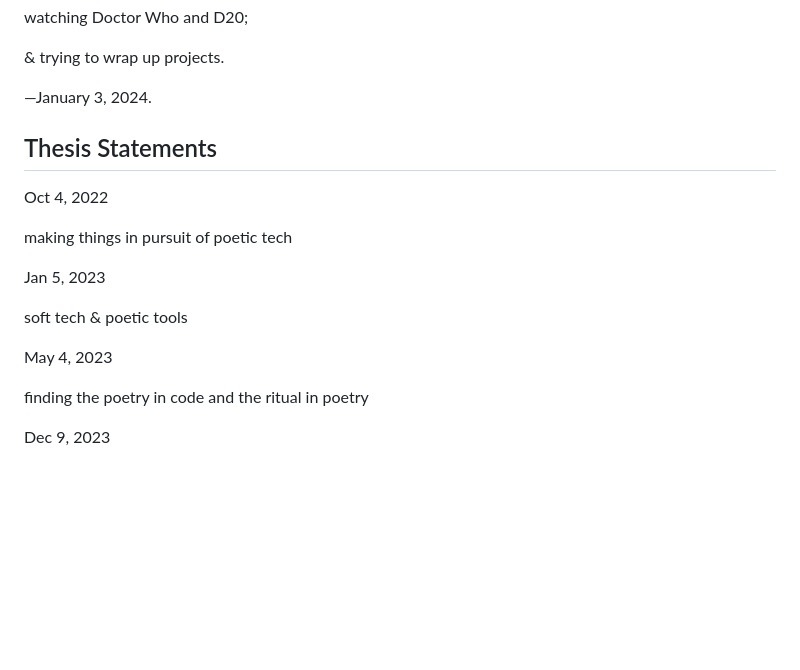
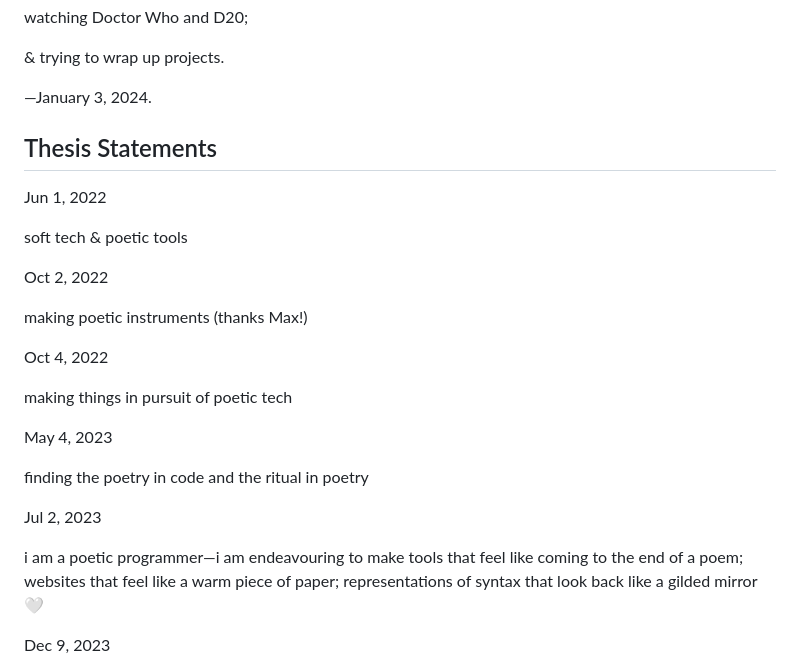
Before and after one commit to kayserifserif/kayserifserif.place, a Markdown page: index.md, the part around the change. Drawn GitHub-style; blank space fills up the shorter version.

Commit message:
thesis statements

```diff
--- a/index.md
+++ b/index.md
@@ -72,16 +72,24 @@ description: Katherine Yang’s website.
     <h2>Thesis Statements</h2>
   </div>
   <div class="note">
+    <p class="note-date"><time datetime="2022-06-01">Jun 1, 2022</time></p>
+    <p>soft tech & poetic tools</p>
+  </div>
+  <div class="note">
+    <p class="note-date"><time datetime="2022-10-02">Oct 2, 2022</time></p>
+    <p>making poetic instruments (thanks Max!)</p>
+  </div>
+  <div class="note">
     <p class="note-date"><time datetime="2022-10-04">Oct 4, 2022</time></p>
     <p>making things in pursuit of poetic tech</p>
   </div>
   <div class="note">
-    <p class="note-date"><time datetime="2023-01-05">Jan 5, 2023</time></p>
-    <p>soft tech & poetic tools</p>
+    <p class="note-date"><time datetime="2023-05-04">May 4, 2023</time></p>
+    <p>finding the poetry in code and the ritual in poetry</p>
   </div>
   <div class="note">
-    <p class="note-date"><time datetime="2023-05-04">May 4, 2023</time></p>
-    <p>finding the poetry in code and the ritual in poetry</p>
+    <p class="note-date"><time datetime="2023-07-02">Jul 2, 2023</time></p>
+    <p>i am a poetic programmer—i am endeavouring to make tools that feel like coming to the end of a poem; websites that feel like a warm piece of paper; representations of syntax that look back like a gilded mirror 🤍</p>
   </div>
   <div class="note">
     <p class="note-date"><time datetime="2023-12-09">Dec 9, 2023</time></p>
```
